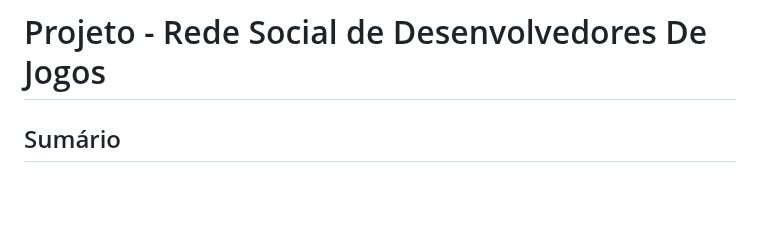
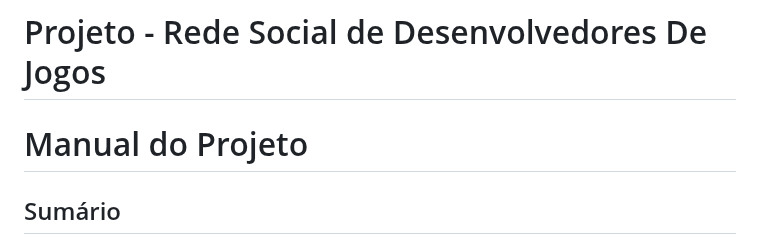
Before and after one commit to jessilver/Engenharia-de-Software-Gamyx, a Markdown page: manual_do_projeto.md, the part around the change. Drawn GitHub-style; blank space fills up the shorter version.

```diff
--- a/manual_do_projeto.md
+++ b/manual_do_projeto.md
@@ -1,4 +1,5 @@
 # Projeto - Rede Social de Desenvolvedores De Jogos
+# Manual do Projeto
 
 ## Sumário
 - [Padrões](#Padrões)
```
